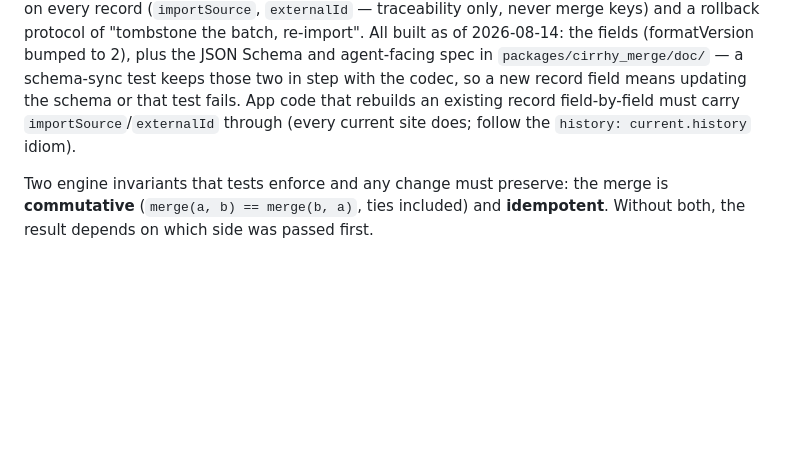
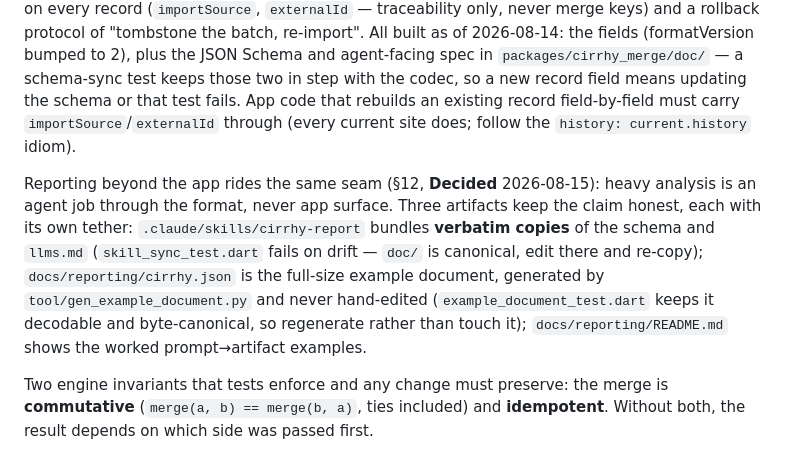
Before and after one commit to lorands/cirrhy, a Markdown page: CLAUDE.md, the part around the change. Rendered like a GitHub page; blank space fills up the shorter version.

```diff
--- a/CLAUDE.md
+++ b/CLAUDE.md
@@ -130,6 +130,8 @@ The non-negotiables it establishes, so they are visible without a second file re
 
 The format is **Decided: JSON** (2026-08-14, DESIGN.md §5) — settled when §10 made the file format the import seam. The `DocumentCodec` interface and `knownDocumentFileNames` stay as the escape hatch; a format change is possible, not pending. Import (§10) is likewise **Decided**: a one-time, agent-driven migration written straight into the live file, made safe by two provenance fields on every record (`importSource`, `externalId` — traceability only, never merge keys) and a rollback protocol of "tombstone the batch, re-import". All built as of 2026-08-14: the fields (formatVersion bumped to 2), plus the JSON Schema and agent-facing spec in `packages/cirrhy_merge/doc/` — a schema-sync test keeps those two in step with the codec, so a new record field means updating the schema or that test fails. App code that rebuilds an existing record field-by-field must carry `importSource`/`externalId` through (every current site does; follow the `history: current.history` idiom).
 
+Reporting beyond the app rides the same seam (§12, **Decided** 2026-08-15): heavy analysis is an agent job through the format, never app surface. Three artifacts keep the claim honest, each with its own tether: `.claude/skills/cirrhy-report` bundles **verbatim copies** of the schema and `llms.md` (`skill_sync_test.dart` fails on drift — `doc/` is canonical, edit there and re-copy); `docs/reporting/cirrhy.json` is the full-size example document, generated by `tool/gen_example_document.py` and never hand-edited (`example_document_test.dart` keeps it decodable and byte-canonical, so regenerate rather than touch it); `docs/reporting/README.md` shows the worked prompt→artifact examples.
+
 Two engine invariants that tests enforce and any change must preserve: the merge is **commutative** (`merge(a, b) == merge(b, a)`, ties included) and **idempotent**. Without both, the result depends on which side was passed first.
 
 ## License and naming
```
Also changed, not shown: DESIGN.md (+13 -0 lines), README.md (+29 -0 lines), docs/reporting/README.md (added, +107 -0 lines), docs/reporting/hours-by-client.png (added), docs/reporting/weekly-rhythm.png (added), 8 other files.
